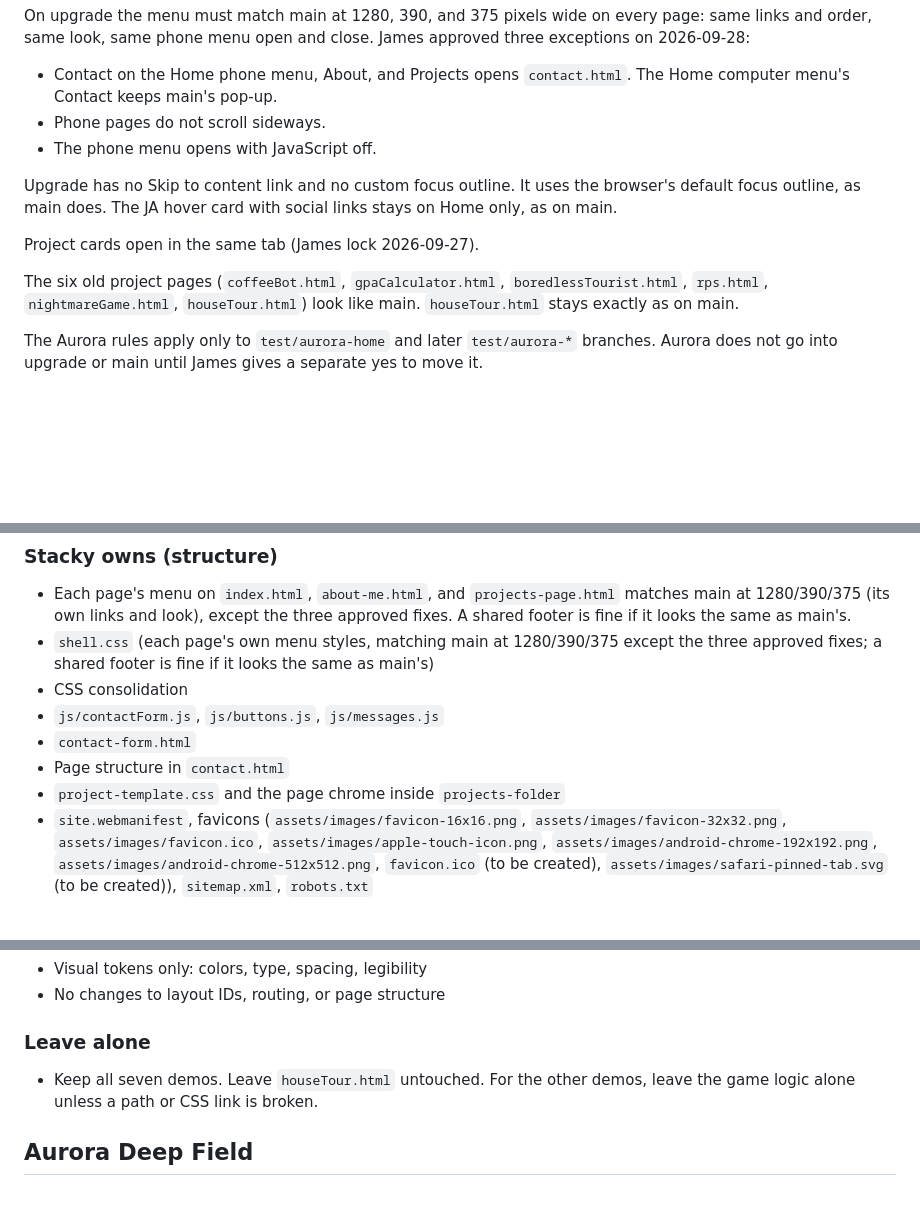
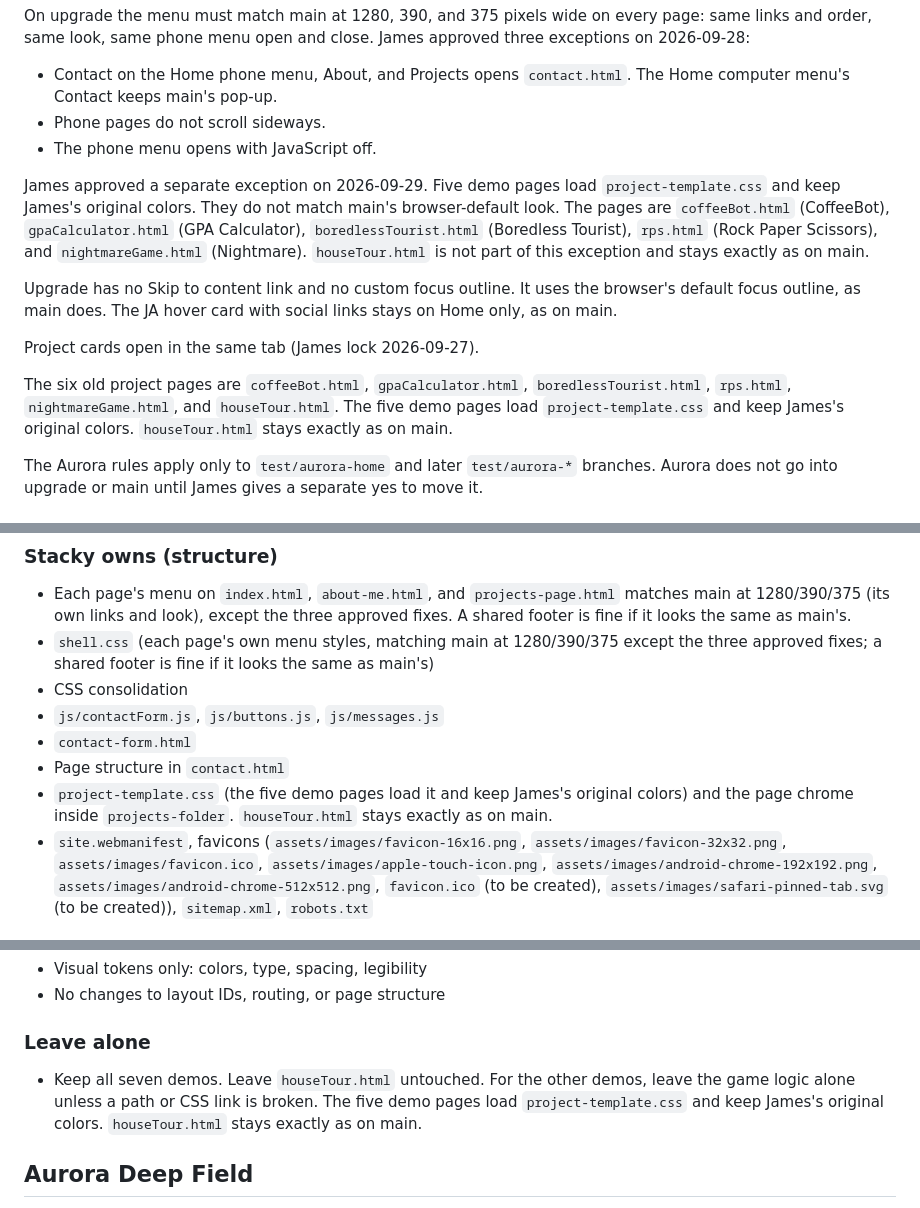
Before and after one commit to End-Us3r/End-Us3r.github.io, a Markdown page: AGENTS.md, 3 parts joined by grey strips. Rendered like a GitHub page; blank space fills up the shorter version.

Commit message:
AGENTS.md: five demo pages keep James's original colors. (#25)
James approved this exception on 2026-09-29. CoffeeBot, GPA Calculator, Boredless Tourist, Rock Paper Scissors, and Nightmare load project-template.css. houseTour.html stays exactly as on main.

Co-authored-by: Cursor Agent <cursoragent@cursor.com>
Co-authored-by: James Atkins <End-Us3r@users.noreply.github.com>

```diff
--- a/AGENTS.md
+++ b/AGENTS.md
@@ -19,11 +19,13 @@ On upgrade the menu must match main at 1280, 390, and 375 pixels wide on every p
 - Phone pages do not scroll sideways.
 - The phone menu opens with JavaScript off.
 
+James approved a separate exception on 2026-09-29. Five demo pages load `project-template.css` and keep James's original colors. They do not match main's browser-default look. The pages are `coffeeBot.html` (CoffeeBot), `gpaCalculator.html` (GPA Calculator), `boredlessTourist.html` (Boredless Tourist), `rps.html` (Rock Paper Scissors), and `nightmareGame.html` (Nightmare). `houseTour.html` is not part of this exception and stays exactly as on main.
+
 Upgrade has no Skip to content link and no custom focus outline. It uses the browser's default focus outline, as main does. The JA hover card with social links stays on Home only, as on main.
 
 Project cards open in the same tab (James lock 2026-09-27).
 
-The six old project pages (`coffeeBot.html`, `gpaCalculator.html`, `boredlessTourist.html`, `rps.html`, `nightmareGame.html`, `houseTour.html`) look like main. `houseTour.html` stays exactly as on main.
+The six old project pages are `coffeeBot.html`, `gpaCalculator.html`, `boredlessTourist.html`, `rps.html`, `nightmareGame.html`, and `houseTour.html`. The five demo pages load `project-template.css` and keep James's original colors. `houseTour.html` stays exactly as on main.
 
 The Aurora rules apply only to `test/aurora-home` and later `test/aurora-*` branches. Aurora does not go into upgrade or main until James gives a separate yes to move it.
 
@@ -43,7 +45,7 @@ The Aurora rules apply only to `test/aurora-home` and later `test/aurora-*` bran
 - `js/contactForm.js`, `js/buttons.js`, `js/messages.js`
 - `contact-form.html`
 - Page structure in `contact.html`
-- `project-template.css` and the page chrome inside `projects-folder`
+- `project-template.css` (the five demo pages load it and keep James's original colors) and the page chrome inside `projects-folder`. `houseTour.html` stays exactly as on main.
 - `site.webmanifest`, favicons (`assets/images/favicon-16x16.png`, `assets/images/favicon-32x32.png`, `assets/images/favicon.ico`, `assets/images/apple-touch-icon.png`, `assets/images/android-chrome-192x192.png`, `assets/images/android-chrome-512x512.png`, `favicon.ico` (to be created), `assets/images/safari-pinned-tab.svg` (to be created)), `sitemap.xml`, `robots.txt`
 
 ### Shared — claim in the Software Team room before editing
@@ -56,7 +58,7 @@ The Aurora rules apply only to `test/aurora-home` and later `test/aurora-*` bran
 - No changes to layout IDs, routing, or page structure
 
 ### Leave alone
-- Keep all seven demos. Leave `houseTour.html` untouched. For the other demos, leave the game logic alone unless a path or CSS link is broken.
+- Keep all seven demos. Leave `houseTour.html` untouched. For the other demos, leave the game logic alone unless a path or CSS link is broken. The five demo pages load `project-template.css` and keep James's original colors. `houseTour.html` stays exactly as on main.
 
 ## Aurora Deep Field
 James locked this look on 2026-09-28. On 2026-09-27 he restarted the site from scratch with a futuristic space, robotics, and tech theme. These rules apply only to `test/aurora-home` and later `test/aurora-*` branches. Aurora does not go into upgrade or main until James gives a separate yes to move it.
```
Also changed, not shown: other parts of AGENTS.md (+2 -0 lines).
